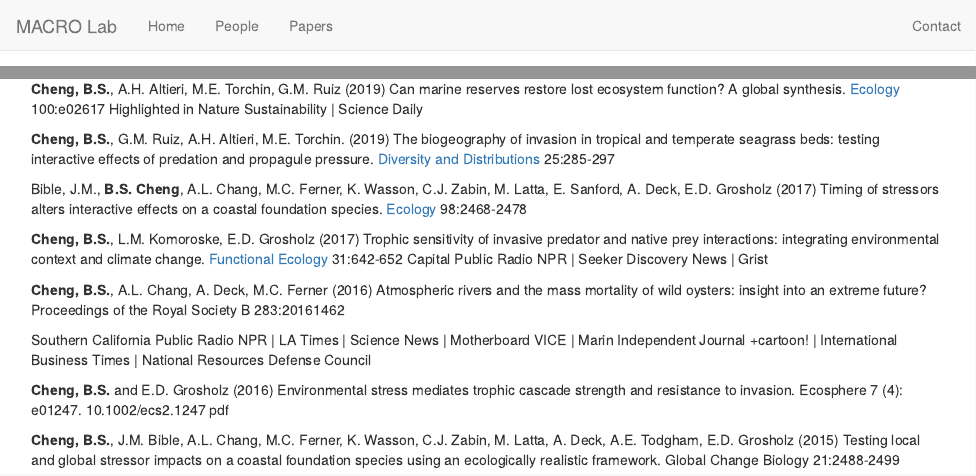
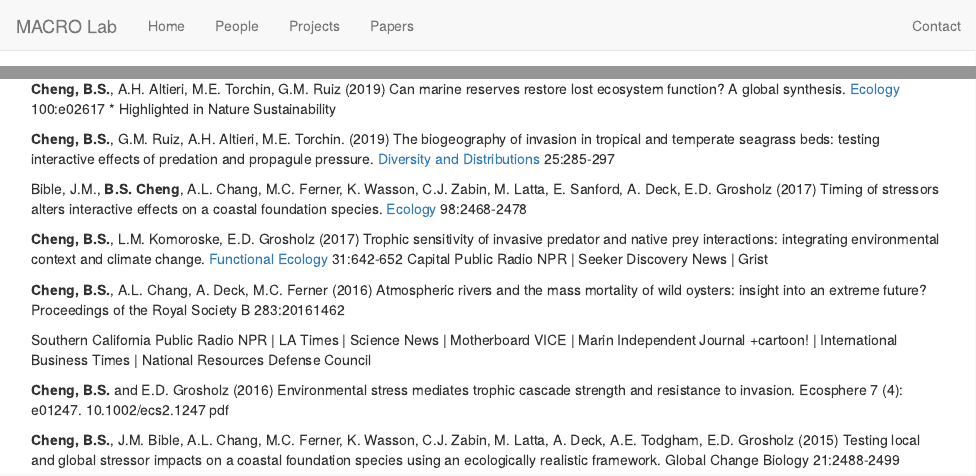
Before and after one commit to brianscheng/macrolab.github.io, an R Markdown document (papers.Rmd): the page in a window 1100 px wide, from its top, and a second part further down, joined at a grey line. Rendered offline with R 4.5, knitr and Pandoc, with nearby package versions.

Commit message:
projects push

```diff
--- a/_site.yml
+++ b/_site.yml
@@ -6,6 +6,8 @@ navbar:
         href: index.html
       - text: "People"
         href: people.html
+      - text: "Projects"
+        href: projects.html
       - text: "Papers"
         href: papers.html
     right:
--- a/papers.Rmd
+++ b/papers.Rmd
@@ -17,8 +17,7 @@ Banerjee, S.M., C.D. Allen, T. Schmitt, **B.S. Cheng**, J. A. Seminoff, T. Eguch
 
 Hollarsmith, J.A., J.S. Sadowski, M.M.M. Picard, **B.S. Cheng**, J. Farlin, A. Russell, E.D. Grosholz. (2019) Effects of seasonal upwelling and runoff on water chemistry and growth and survival of native and commercial oysters. [Limnology and Oceanography](https://aslopubs.onlinelibrary.wiley.com/doi/abs/10.1002/lno.11293) 65:224-235
 
-**Cheng, B.S.**, A.H. Altieri, M.E. Torchin, G.M. Ruiz (2019) Can marine reserves restore lost ecosystem function? A global synthesis. [Ecology](https://esajournals.onlinelibrary.wiley.com/doi/abs/10.1002/ecy.2617) 100:e02617
-Highlighted in Nature Sustainability | Science Daily
+**Cheng, B.S.**, A.H. Altieri, M.E. Torchin, G.M. Ruiz (2019) Can marine reserves restore lost ecosystem function? A global synthesis. [Ecology](https://esajournals.onlinelibrary.wiley.com/doi/abs/10.1002/ecy.2617) 100:e02617 * Highlighted in Nature Sustainability
 
 **Cheng, B.S.**, G.M. Ruiz, A.H. Altieri, M.E. Torchin. (2019) The biogeography of invasion in tropical and temperate seagrass beds: testing interactive effects of predation and propagule pressure. [Diversity and Distributions](https://onlinelibrary.wiley.com/doi/10.1111/ddi.12850) 25:285-297
 
```
Also changed, not shown: projects.Rmd (added, +4 -0 lines), papers.html.
